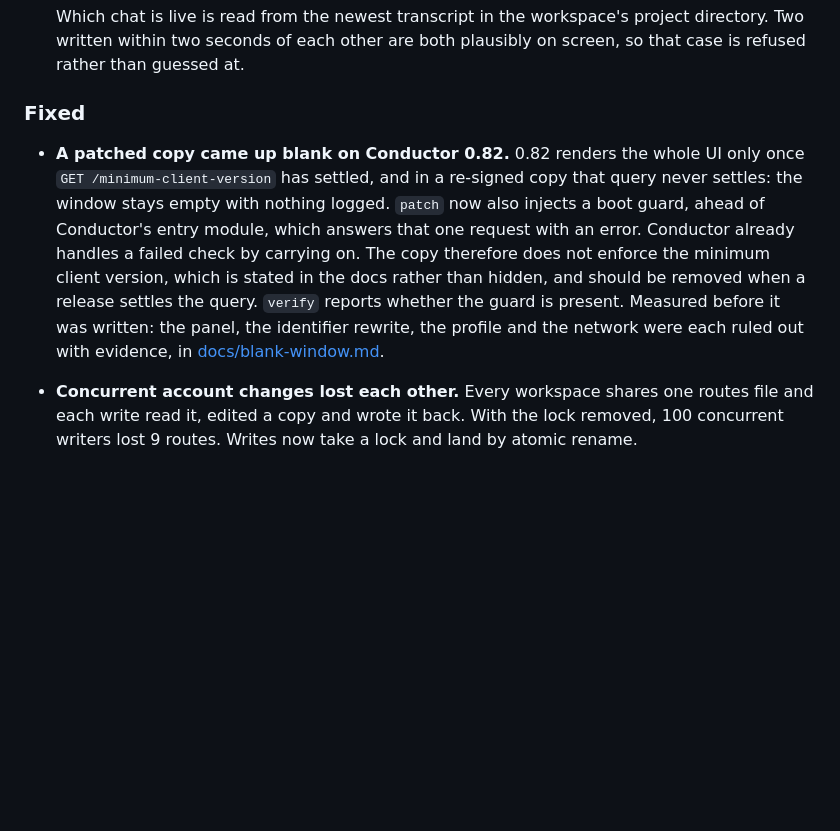
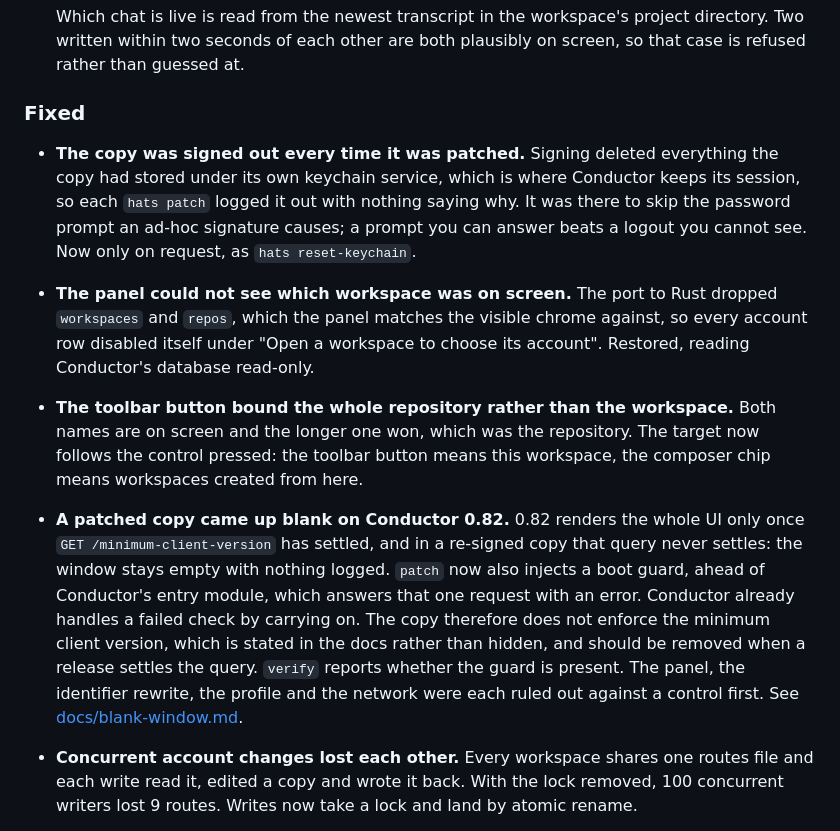
Before and after one commit to up1512001/conductor-hats, a Markdown page: CHANGELOG.md, the part around the change. GitHub-like rendering; blank space fills up the shorter version.

Commit message:
docs: record the three fixes and keep the write-up to what ships

```diff
--- a/CHANGELOG.md
+++ b/CHANGELOG.md
@@ -61,6 +61,20 @@ Versions follow [Semantic Versioning](https://semver.org/spec/v2.0.0.html).
 
 ### Fixed
 
+- **The copy was signed out every time it was patched.** Signing deleted
+  everything the copy had stored under its own keychain service, which is where
+  Conductor keeps its session, so each `hats patch` logged it out with nothing
+  saying why. It was there to skip the password prompt an ad-hoc signature
+  causes; a prompt you can answer beats a logout you cannot see. Now only on
+  request, as `hats reset-keychain`.
+- **The panel could not see which workspace was on screen.** The port to Rust
+  dropped `workspaces` and `repos`, which the panel matches the visible chrome
+  against, so every account row disabled itself under "Open a workspace to
+  choose its account". Restored, reading Conductor's database read-only.
+- **The toolbar button bound the whole repository rather than the workspace.**
+  Both names are on screen and the longer one won, which was the repository. The
+  target now follows the control pressed: the toolbar button means this
+  workspace, the composer chip means workspaces created from here.
 - **A patched copy came up blank on Conductor 0.82.** 0.82 renders the whole UI
   only once `GET /minimum-client-version` has settled, and in a re-signed copy
   that query never settles: the window stays empty with nothing logged. `patch`
@@ -69,9 +83,8 @@ Versions follow [Semantic Versioning](https://semver.org/spec/v2.0.0.html).
   carrying on. The copy therefore does not enforce the minimum client version,
   which is stated in the docs rather than hidden, and should be removed when a
   release settles the query. `verify` reports whether the guard is present.
-  Measured before it was written: the panel, the identifier rewrite, the profile
-  and the network were each ruled out with evidence, in
-  [docs/blank-window.md](docs/blank-window.md).
+  The panel, the identifier rewrite, the profile and the network were each ruled
+  out against a control first. See [docs/blank-window.md](docs/blank-window.md).
 
 - **Concurrent account changes lost each other.** Every workspace shares one
   routes file and each write read it, edited a copy and wrote it back. With the
```
